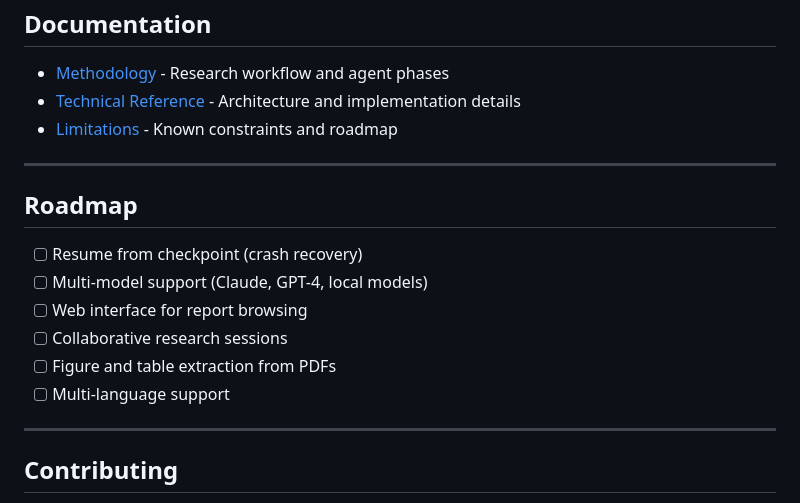
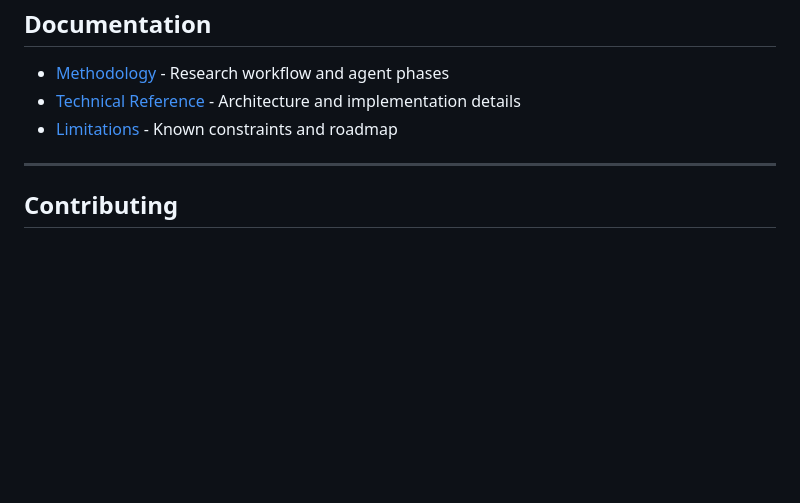
Before and after one commit to gbrlpzz/research-agent-cli, a Markdown page: README.md, the part around the change. GitHub-like rendering; blank space fills up the shorter version.

```diff
--- a/README.md
+++ b/README.md
@@ -349,17 +349,6 @@ research-agent-cli/
 
 ---
 
-## Roadmap
-
-- [ ] Resume from checkpoint (crash recovery)
-- [ ] Multi-model support (Claude, GPT-4, local models)
-- [ ] Web interface for report browsing
-- [ ] Collaborative research sessions
-- [ ] Figure and table extraction from PDFs
-- [ ] Multi-language support
-
----
-
 ## Contributing
 
 Contributions are welcome. Please open an issue to discuss proposed changes before submitting a pull request.
```
